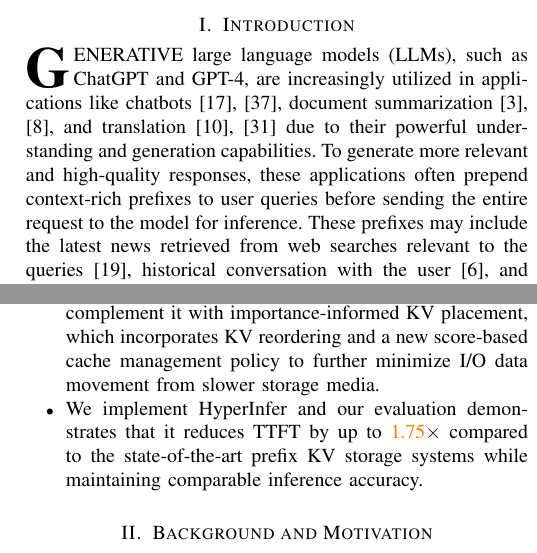
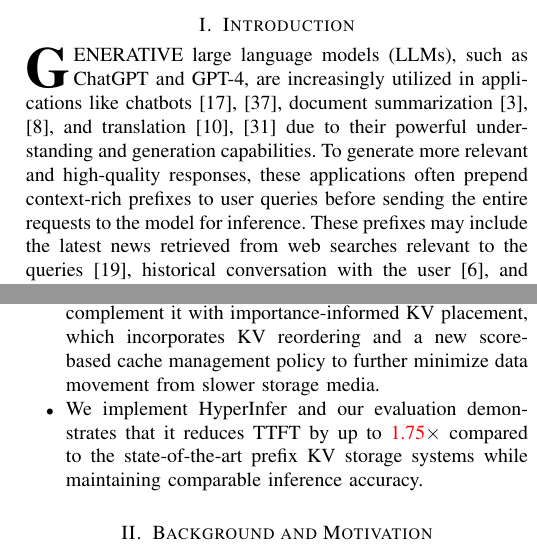
Before and after one commit to eastZed/SPEC-paper, a LaTeX paper (impress_extend.tex, which reads tex/introduction.tex): two parts of the columns of pages 1 and 2 of 14, joined at a grey line, cut so that both start at the same text. Compiled offline with pdfLaTeX.

Commit message:
revise intro

```diff
--- a/tex/introduction.tex
+++ b/tex/introduction.tex
@@ -1,7 +1,7 @@
 \section{Introduction}
 \label{intro}
 
-\IEEEPARstart{G}{enerative} large language models (LLMs), such as ChatGPT and GPT-4, are increasingly utilized in applications like chatbots~\cite{chatgpt-23, chatbotmed-23}, document summarization~\cite{summarization-23, summarization2-22}, and translation~\cite{gpt4trans-23, goodgpttrans-23} due to their powerful understanding and generation capabilities. To generate more relevant and high-quality responses, these applications often prepend context-rich prefixes to user queries before sending the entire request to the model for inference. These prefixes may include the latest news retrieved from web searches relevant to the queries~\cite{rag-nips20}, historical conversation with the user~\cite{attentionstore-atc24}, and examples of question-answer pairs~\cite{chameleon-nips23} to guide the model's output format.
+\IEEEPARstart{G}{enerative} large language models (LLMs), such as ChatGPT and GPT-4, are increasingly utilized in applications like chatbots~\cite{chatgpt-23, chatbotmed-23}, document summarization~\cite{summarization-23, summarization2-22}, and translation~\cite{gpt4trans-23, goodgpttrans-23} due to their powerful understanding and generation capabilities. To generate more relevant and high-quality responses, these applications often prepend context-rich prefixes to user queries before sending the entire requests to the model for inference. These prefixes may include the latest news retrieved from web searches relevant to the queries~\cite{rag-nips20}, historical conversation with the user~\cite{attentionstore-atc24}, and examples of question-answer pairs~\cite{chameleon-nips23} to guide the model's output format.
 
 While longer requests enhance the quality of the model's output, they also
 significantly increase response-generation latency, particularly the time to
@@ -66,7 +66,7 @@ query, which determines the importance of each token's KVs.
 % This comprehensive key loading incurs considerable I/O overhead, especially from disk-based storage, hindering TTFT reduction. Hence, there is a need for a smart approach to identify key tokens while reducing I/O overhead.
 Loading all keys from disk storage significantly impacts I/O efficiency, impeding TTFT reduction. A smarter method to identify key tokens with minimal I/O overhead is essential.
 
-\zrdnew{Second, since the important tokens of each layer are only revealed after computing that layer’s attention scores, they cannot be prefetched during the computation of the previous layer. Existing systems either ignore token importance and randomly prefetch some tokens’ KVs, which leads to low accuracy and wastes I/O bandwidth, or they require changes to model parameters, which introduces extra overhead. Hence, a more effective method is required to identify which tokens’ KVs to prefetch in order to reduce I/O on the critical path.}
+\zrdnew{Second, since the important tokens of each layer are only revealed after computing that layer’s attention scores, they cannot be prefetched during the computation of the previous layer. Existing systems either ignore token importance and randomly prefetch some tokens’ KVs, which leads to low accuracy and wastes I/O bandwidth, or they require changes to model parameters, which introduces extra overhead. Hence, a more effective method is required to identify which tokens’ KVs to prefetch in order to reduce the amount of I/O requests on the critical path.}
 % Second, existing systems tend to group together the KVs of tens of
 % consecutive tokens into a single large object (e.g., a chunk) and manage
 % them using caches, aiming to enhance disk I/O and PCIe transfer efficiency. However, since our system selectively reads only the important KVs, directly applying these existing storage and cache management methods is suboptimal for two main reasons.
@@ -109,8 +109,8 @@ The main contributions of this paper are as follows:
 \item \zrdnew{We present \pname{}, the first importance-informed prefix KV prefetching and caching
 system that integrates three storage tiers: GPU memory, CPU memory and disk.}%
 \item \cp{We propose \technew{} mechanism to prefetch important KVs, effectively overlapping I/O with computation.}
-\item We introduce a similarity-guided important token identification method for efficiently locating important KVs, and complement it with \techb{}, which incorporates \techba{} and a new \techbb{} policy to further minimize I/O data movement from slower storage media.
+\item We introduce a similarity-guided important token identification method for efficiently locating important KVs, and complement it with \techb{}, which incorporates \techba{} and a new \techbb{} policy to further minimize data movement from slower storage media.
 
 
-\item We implement \pname{} and our evaluation demonstrates that it reduces TTFT by up to \zrd{1.75}$\times$ compared to the state-of-the-art prefix KV storage systems while maintaining comparable inference accuracy.
+\item We implement \pname{} and our evaluation demonstrates that it reduces TTFT by up to \zrdnew{1.75}$\times$ compared to the state-of-the-art prefix KV storage systems while maintaining comparable inference accuracy.
 \end{itemize}
```
